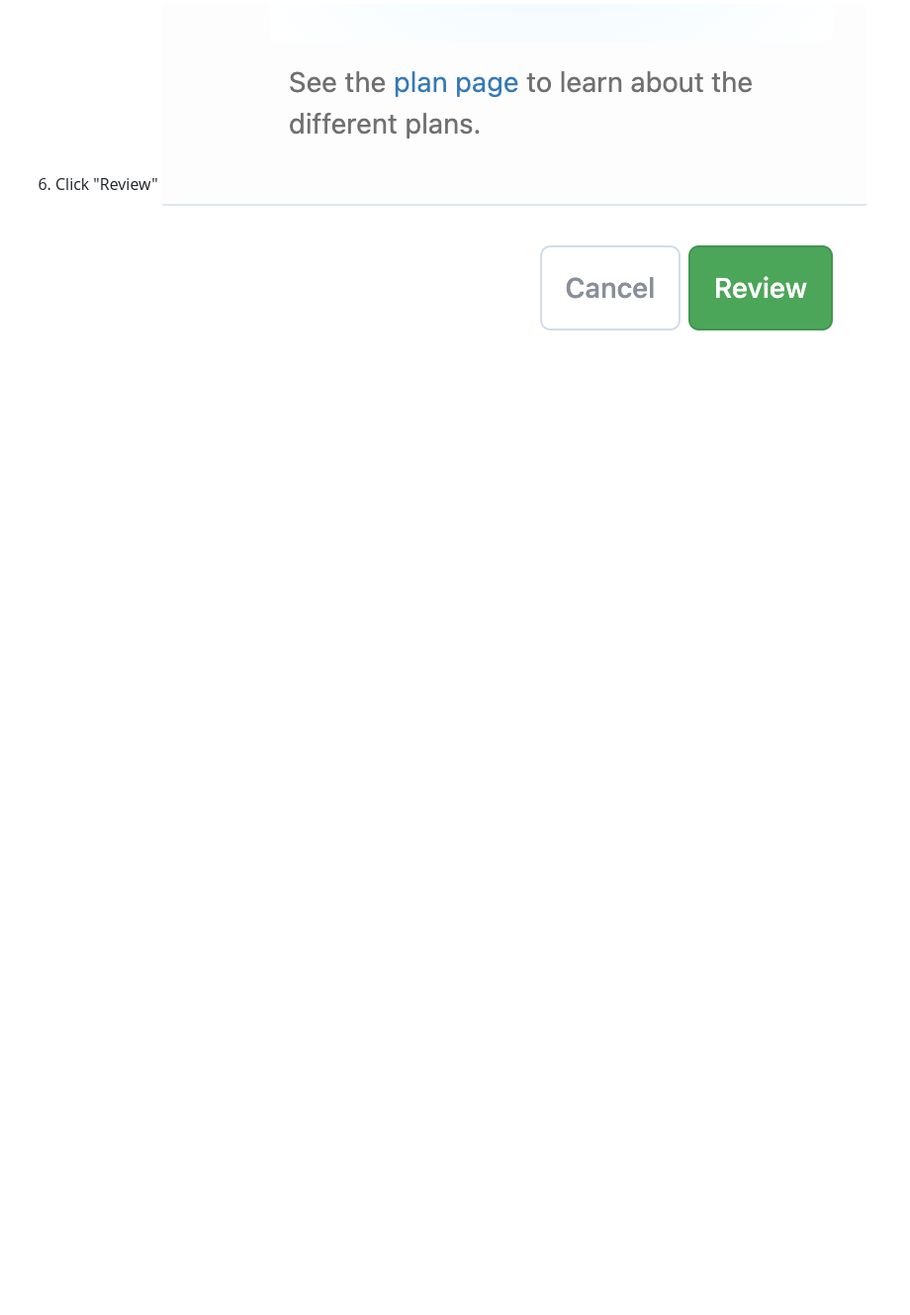
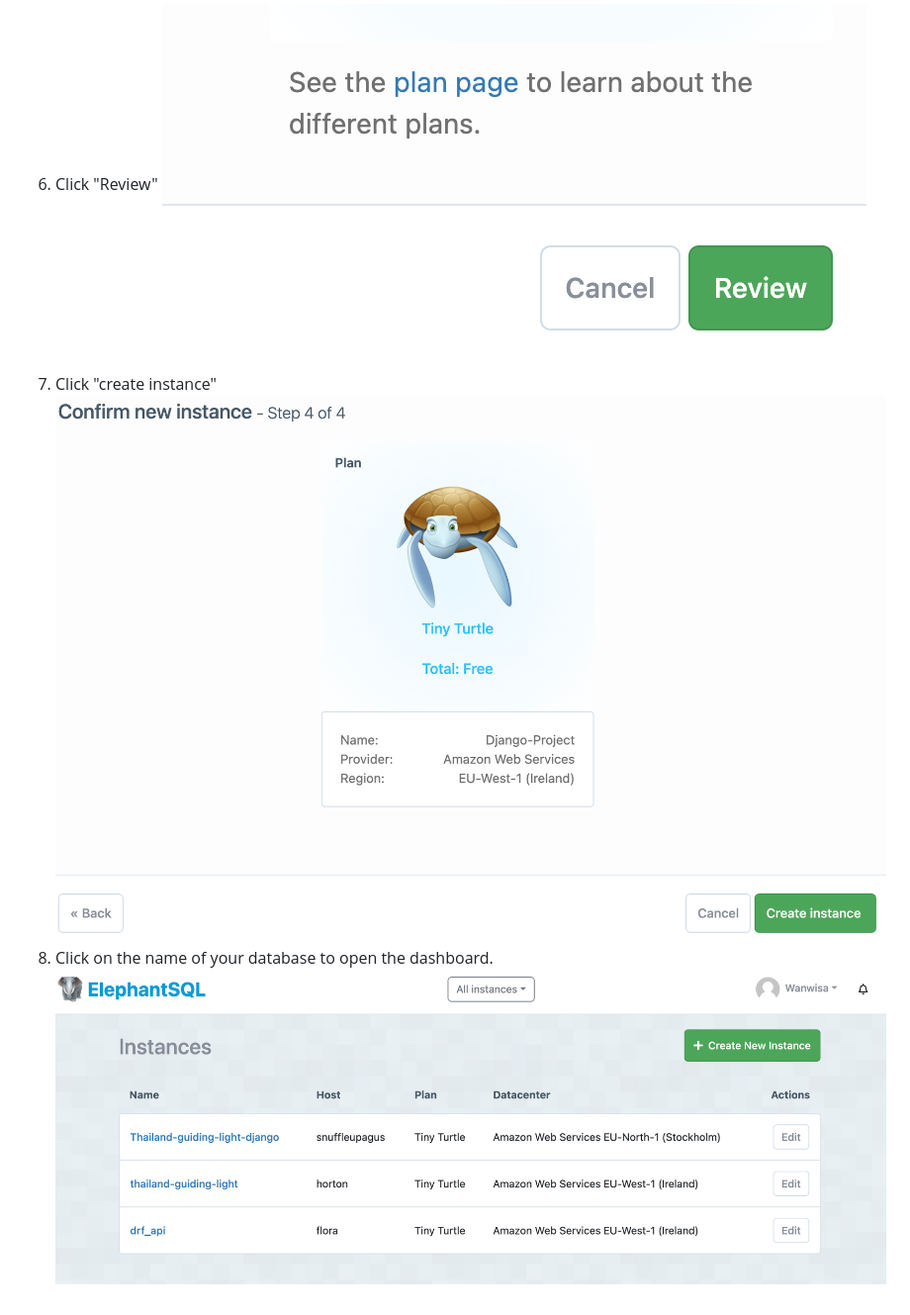
Before and after one commit to Kay13051976/Thailand-guiding-light-second, a Markdown page: DEPLOYMENT.md, the part around the change. Shown: that part at 99% size. Rendered like a GitHub page; pictures changed too: documentation/elephant-sql-create-instance.png (added), documentation/elephant-sql-instance-list.png (added); blank space fills up the shorter version.

```diff
--- a/DEPLOYMENT.md
+++ b/DEPLOYMENT.md
@@ -113,3 +113,7 @@ To get Cloudinary cloud name, API key, and API secret:
 ![Select region close to you](documentation/elephant-sql-select-close-region.png)
 6. Click "Review"
 ![Click review](documentation/elephant-sqp-review.png)
+7. Click "create instance"
+![Click create instance](documentation/elephant-sql-create-instance.png)
+8. Click on the name of your database to open the dashboard.
+![Instance name list](documentation/elephant-sql-instance-list.png)
```
